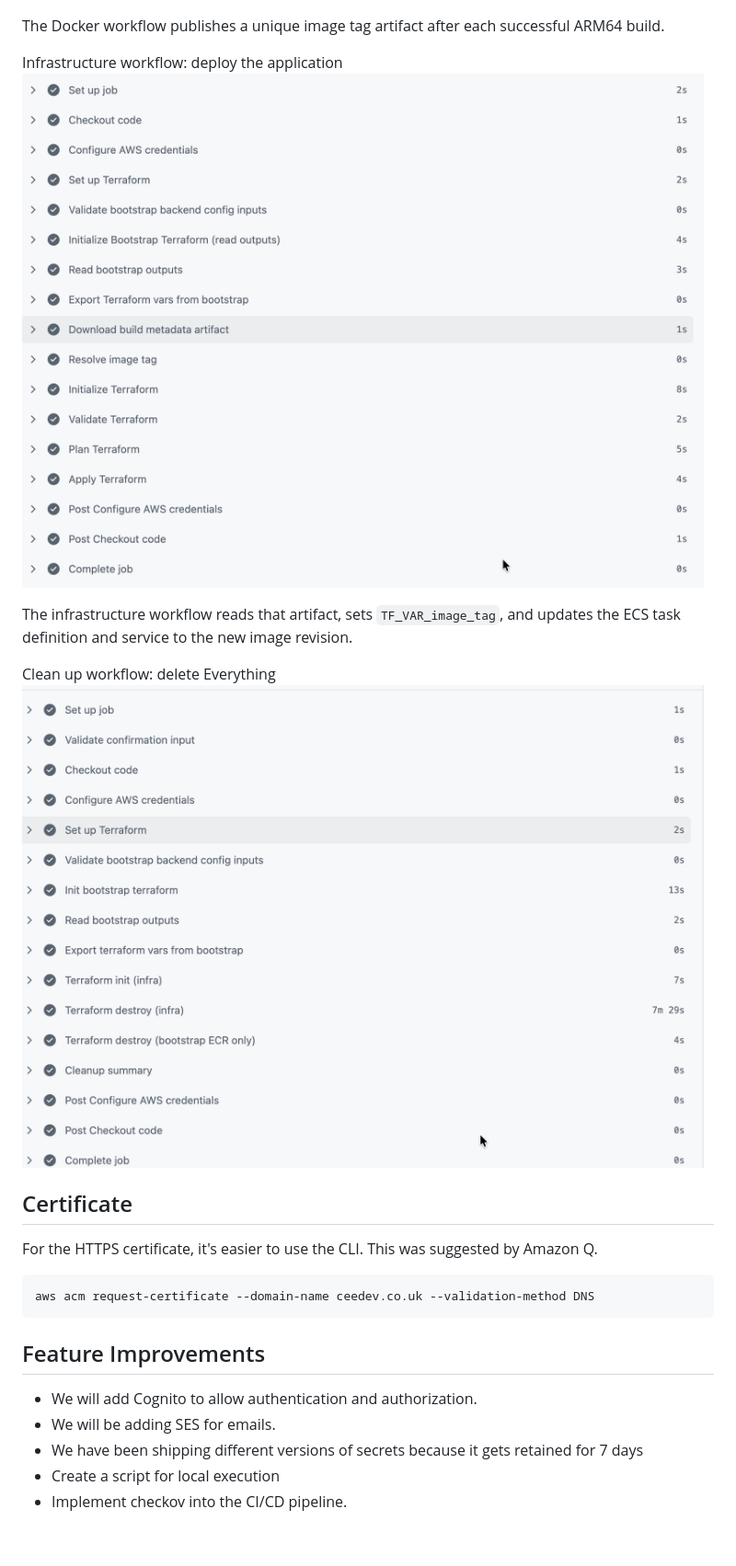
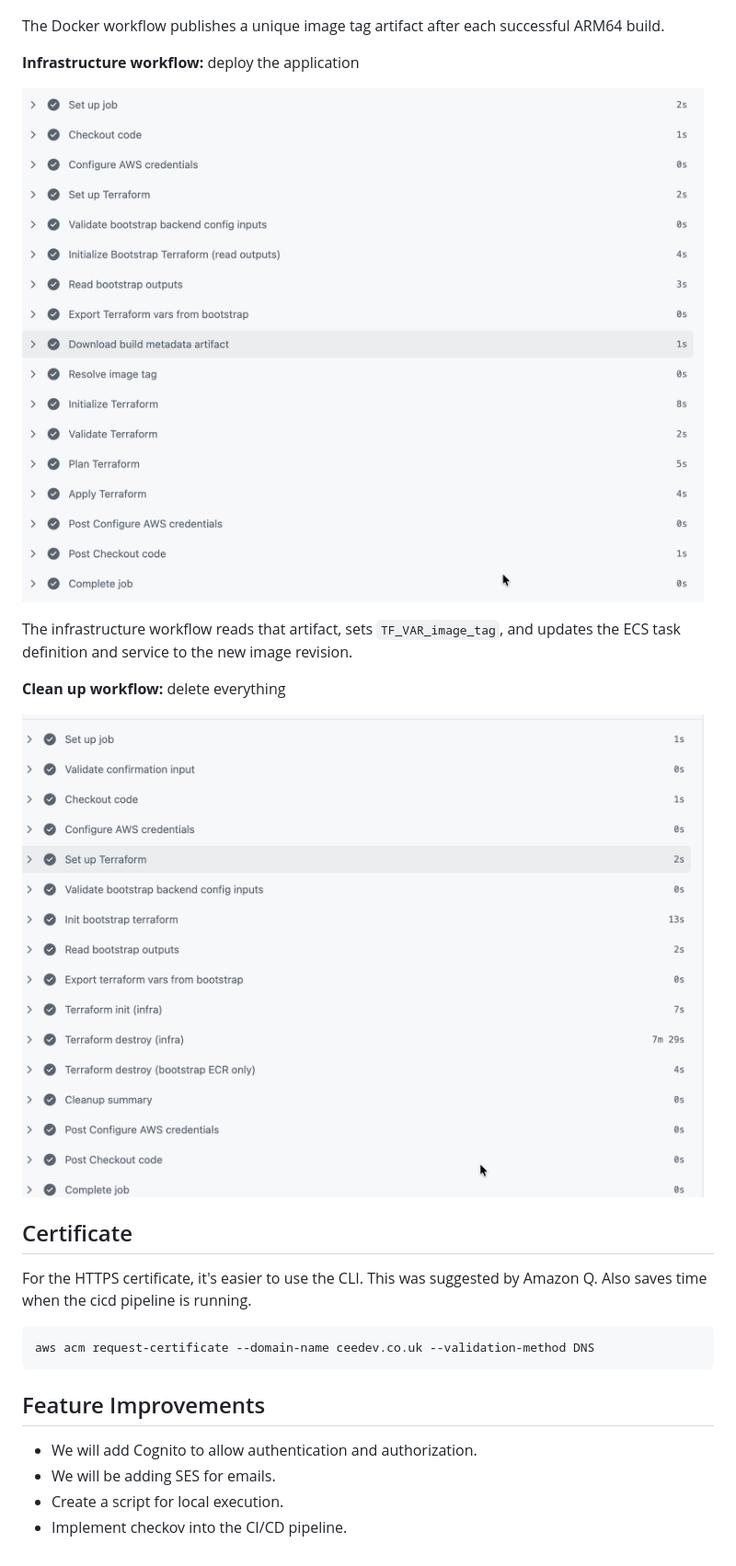
Before and after one commit to cmomodo/customer_feedback_ECS, a Markdown page: README.md, the part around one of its changes. Shown at 92% size. Rendered like a GitHub page.

Commit message:
Update README.md to improve clarity and formatting of workflows; add confirmation images and enhance certificate section with additional context.

````diff
--- a/README.md
+++ b/README.md
@@ -108,17 +110,19 @@ Docker workflow: build and push the docker image
 
 The Docker workflow publishes a unique image tag artifact after each successful ARM64 build.
 
-Infrastructure workflow: deploy the application
-![Docker Confirmation](./Images/terraform_deploy.png)
+**Infrastructure workflow:** deploy the application
+
+![Terraform Confirmation](./Images/terraform_deploy.png)
 
 The infrastructure workflow reads that artifact, sets `TF_VAR_image_tag`, and updates the ECS task definition and service to the new image revision.
 
-Clean up workflow: delete Everything
-![Docker Confirmation](./Images/cleanup.png)
+**Clean up workflow:** delete everything
+
+![Cleanup Confirmation](./Images/cleanup.png)
 
 ## Certificate
 
-For the HTTPS certificate, it's easier to use the CLI. This was suggested by Amazon Q.
+For the HTTPS certificate, it's easier to use the CLI. This was suggested by Amazon Q. Also saves time when the cicd pipeline is running.
 
 ```bash
 aws acm request-certificate --domain-name ceedev.co.uk --validation-method DNS
@@ -128,6 +132,5 @@ aws acm request-certificate --domain-name ceedev.co.uk --validation-method DNS
 
 - We will add Cognito to allow authentication and authorization.
 - We will be adding SES for emails.
-- We have been shipping different versions of secrets because it gets retained for 7 days
-- Create a script for local execution
+- Create a script for local execution.
 - Implement checkov into the CI/CD pipeline.
````
Also changed, not shown: other parts of README.md (+5 -3 lines).
